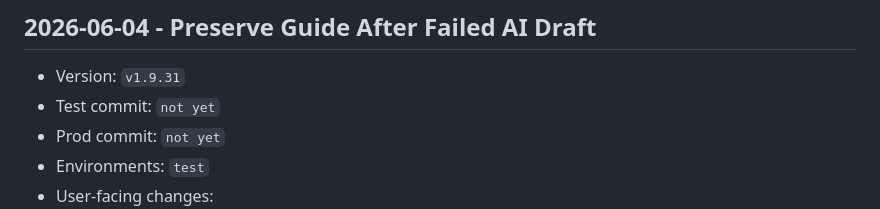
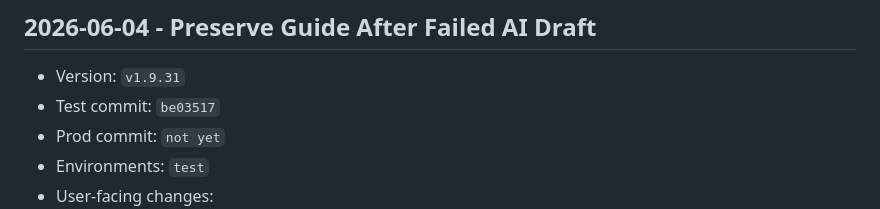
Before and after one commit to pkrubin/book-club-companion, a Markdown page: RELEASE_LOG.md, the part around the change. Rendered like a GitHub page.

Commit message:
docs: record v1.9.31 test commit

```diff
--- a/RELEASE_LOG.md
+++ b/RELEASE_LOG.md
@@ -33,7 +33,7 @@ Use this file as the lightweight audit trail for `test` and `prod` rollouts.
 
 ## 2026-06-04 - Preserve Guide After Failed AI Draft
 - Version: `v1.9.31`
-- Test commit: `not yet`
+- Test commit: `be03517`
 - Prod commit: `not yet`
 - Environments: `test`
 - User-facing changes:
```
